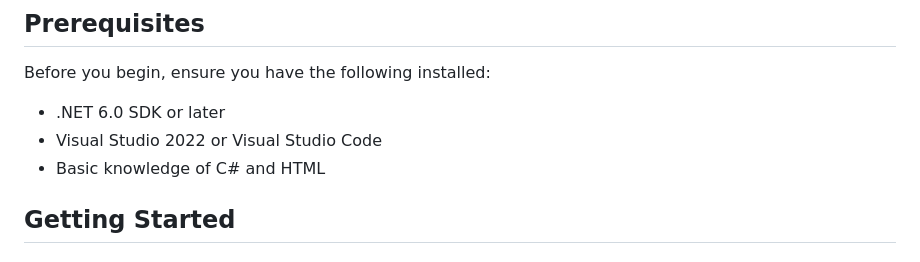
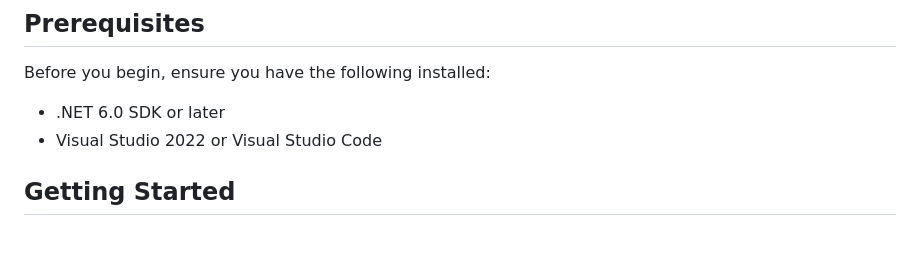
Before and after one commit to StefRuseva88/ASP.NET-Core-MVC-App, a Markdown page: README.md, the part around the change. Drawn GitHub-style.

```diff
--- a/README.md
+++ b/README.md
@@ -27,7 +27,6 @@ This document outlines the steps and tasks for creating an ASP.NET Core MVC appl
 Before you begin, ensure you have the following installed:
 - .NET 6.0 SDK or later
 - Visual Studio 2022 or Visual Studio Code
-- Basic knowledge of C# and HTML
 
 ## Getting Started
 ### 1. Create a New ASP.NET Core MVC Project
```
